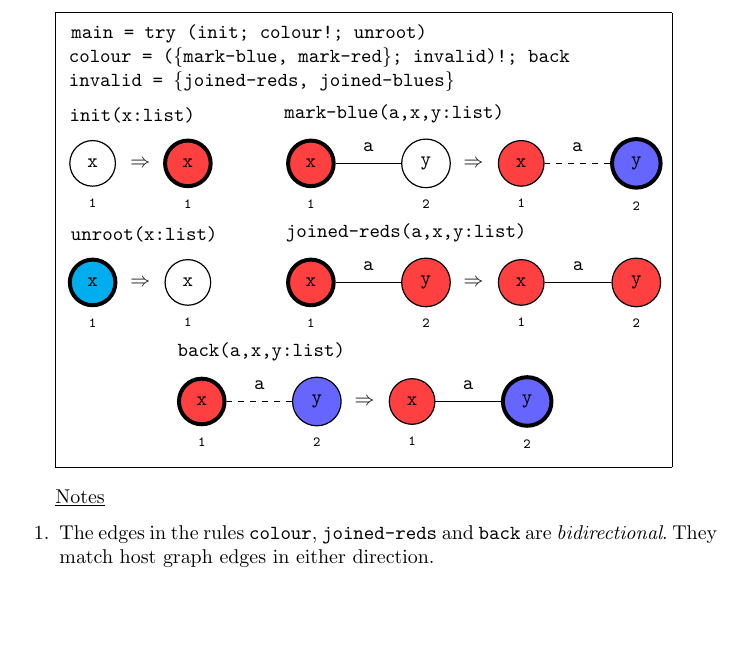
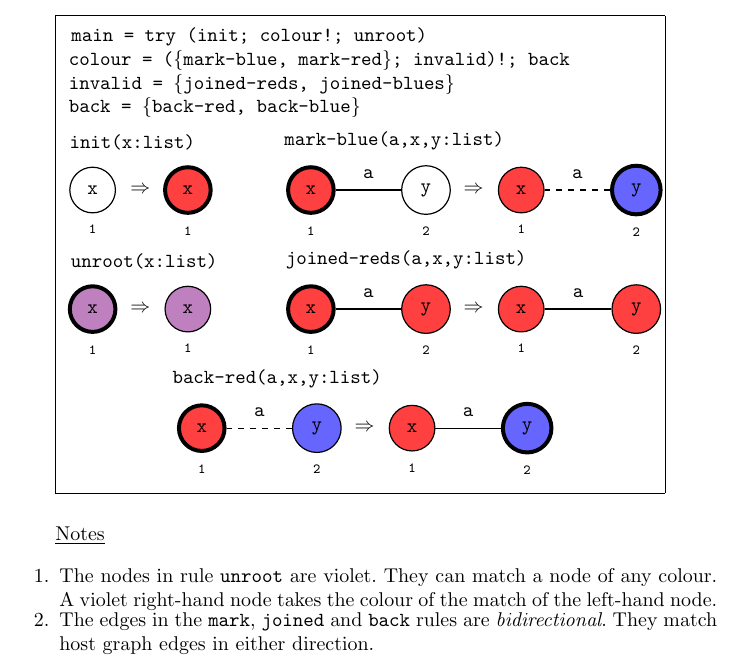
Before and after one commit to boxoffoxes/GP2-Reference-Interpreter-Paper, a LaTeX paper (paper.tex, which reads Programs/rooted-2colouring.tex, benchmark.tex): part of page 7 of 10, cut so that both start at the same text, the shorter picture padded with empty space. Compiled offline with pdfLaTeX.

Commit message:
Automatic commit by cb574

```diff
--- a/Programs/rooted-2colouring.tex
+++ b/Programs/rooted-2colouring.tex
@@ -1,3 +1,10 @@
+\begin{tabular}{|l|}
+\hline
+\rule{0pt}{3ex} \hspace{0pt} \texttt{main = try (init; colour!; unroot)} \\
+\hspace{2pt} \texttt{colour = (\{mark-blue, mark-red\}; invalid)!; back} \\
+\hspace{2pt} \texttt{invalid = \{joined-reds, joined-blues\}} \\
+\hspace{2pt} \texttt{back = \{back-red, back-blue\}} \\
+
 \begin{tikzpicture} [scale=0.7,align=center,auto,inner sep=2mm,arrowin,arrowout,font=\ttfamily]
 %init
 \node at (0,0)[circle,draw,label=below:\scriptsize{1}]{x};
@@ -7,10 +14,10 @@
 
 %unroot
 \begin{scope}[yshift=-3cm]
-\node (l1) at (0,0)[fill=cyan,root,label=below:\scriptsize{1}]{x};
+\node (l1) at (0,0)[fill=violet!50,root,label=below:\scriptsize{1}]{x};
 \node at (1.2,0){$\Rightarrow$};
 \node at (1.3,0)[above=5mm] {unroot(x:list)};
-\node (r1) at (2.4,0)[inner sep = 2mm,circle,draw,label=below:\scriptsize{1}]{x};
+\node (r1) at (2.4,0)[fill=violet!50,inner sep = 2mm,circle,draw,label=below:\scriptsize{1}]{x};
 \end{scope}
 
 
--- a/benchmark.tex
+++ b/benchmark.tex
@@ -45,20 +45,14 @@ Besides the programs for transitive closure and vertex colouring, we select four
 \end{tabular}
 
 \vspace{10pt}
-\begin{tabular}{|l|}
-\hline
-\rule{0pt}{3ex} \hspace{0pt} \texttt{main = try (init; colour!; unroot)} \\
-\hspace{2pt} \texttt{colour = (\{mark-blue, mark-red\}; invalid)!; back} \\
-\hspace{2pt} \texttt{invalid = \{joined-reds, joined-blues\}} \\
 \input{Programs/rooted-2colouring} \\
-\hline
-\end{tabular}
 \vspace{10pt}
 
 \ul{Notes}
 \begin{enumerate}
 \setlength{\itemsep}{-.5ex}
-\item The edges in the rules \ttt{colour}, \ttt{joined-reds} and \ttt{back} are \emph{bidirectional}. They match host graph edges in either direction.
+\item The nodes in rule \ttt{unroot} are violet. They can match a node of any colour. A violet right-hand node takes the colour of the match of the left-hand node.
+\item The edges in the \ttt{mark}, \ttt{joined} and \ttt{back} rules are \emph{bidirectional}. They match host graph edges in either direction.
 \end{enumerate}
 
 
```
Also changed, not shown: Programs/rooted-2colouring.tex (8 more changed lines).
